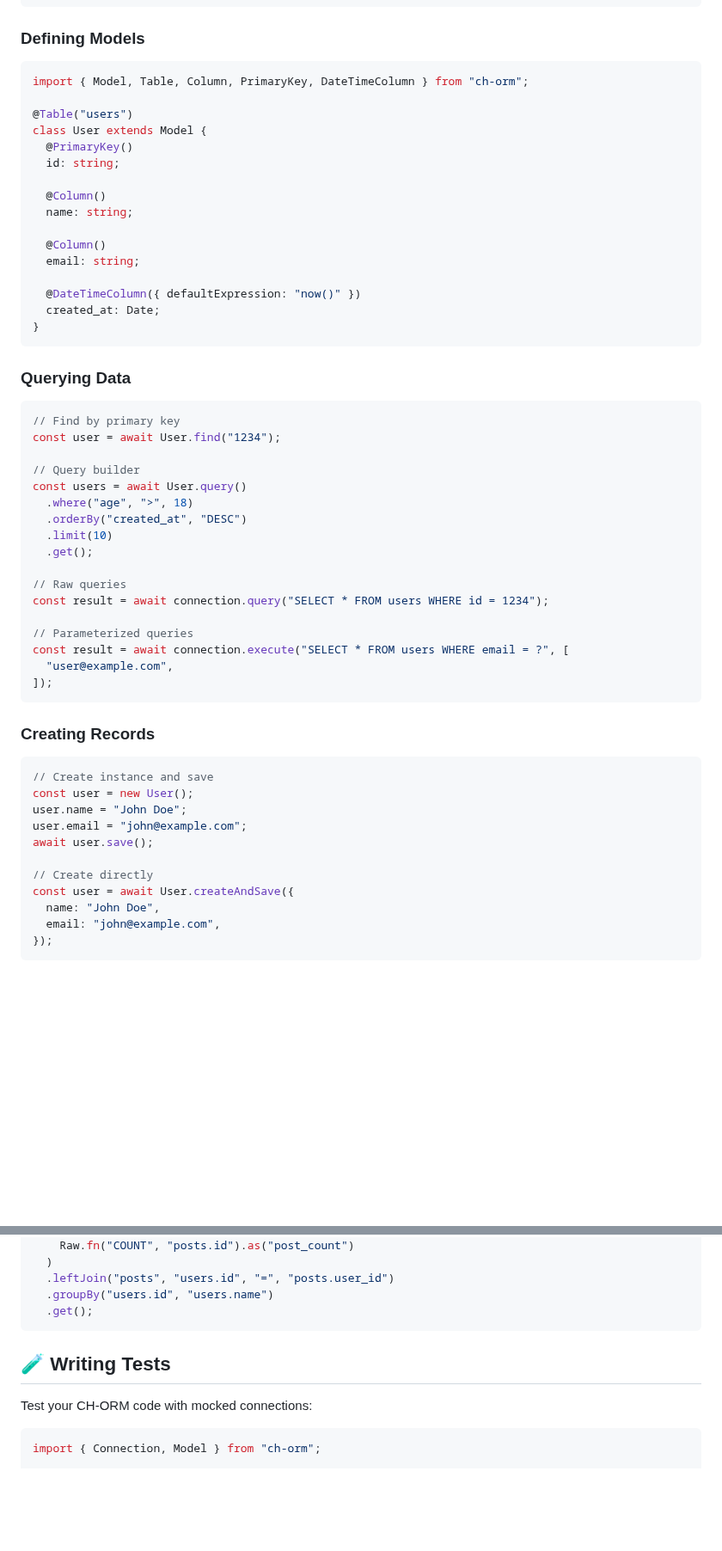
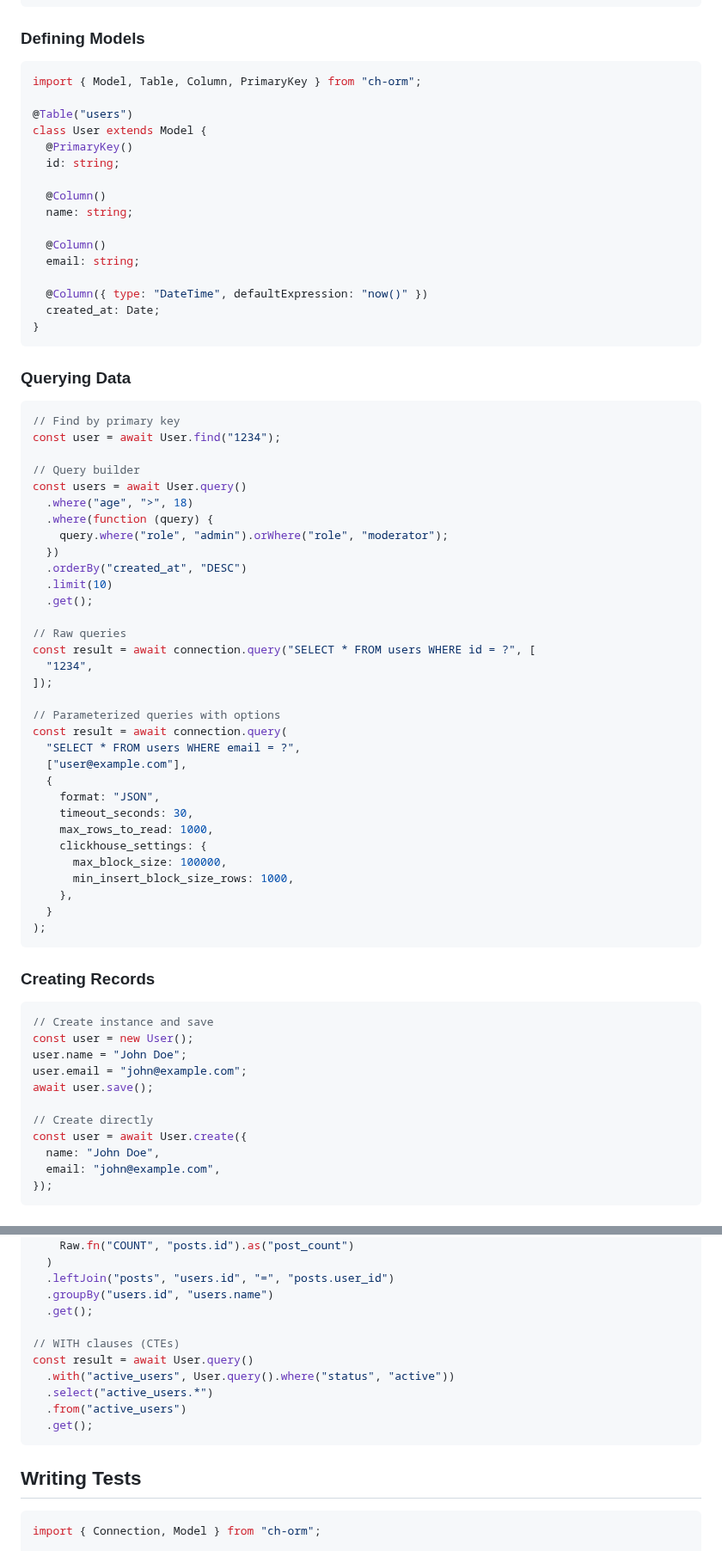
Before and after one commit to IARayan/ch-orm, a Markdown page: README.md, 2 parts joined by grey strips. Shown at 86% size. GitHub-like rendering; blank space fills up the shorter version.

````diff
--- a/README.md
+++ b/README.md
@@ -123,7 +94,7 @@ CLICKHOUSE_SEEDERS_PATH=./seeders
 ### Defining Models
 
 ```typescript
-import { Model, Table, Column, PrimaryKey, DateTimeColumn } from "ch-orm";
+import { Model, Table, Column, PrimaryKey } from "ch-orm";
 
 @Table("users")
 class User extends Model {
@@ -136,7 +107,7 @@ class User extends Model {
   @Column()
   email: string;
 
-  @DateTimeColumn({ defaultExpression: "now()" })
+  @Column({ type: "DateTime", defaultExpression: "now()" })
   created_at: Date;
 }
 ```
@@ -150,17 +121,32 @@ const user = await User.find("1234");
 // Query builder
 const users = await User.query()
   .where("age", ">", 18)
+  .where(function (query) {
+    query.where("role", "admin").orWhere("role", "moderator");
+  })
   .orderBy("created_at", "DESC")
   .limit(10)
   .get();
 
 // Raw queries
-const result = await connection.query("SELECT * FROM users WHERE id = 1234");
+const result = await connection.query("SELECT * FROM users WHERE id = ?", [
+  "1234",
+]);
 
-// Parameterized queries
-const result = await connection.execute("SELECT * FROM users WHERE email = ?", [
-  "user@example.com",
-]);
+// Parameterized queries with options
+const result = await connection.query(
+  "SELECT * FROM users WHERE email = ?",
+  ["user@example.com"],
+  {
+    format: "JSON",
+    timeout_seconds: 30,
+    max_rows_to_read: 1000,
+    clickhouse_settings: {
+      max_block_size: 100000,
+      min_insert_block_size_rows: 1000,
+    },
+  }
+);
 ```
 
 ### Creating Records
@@ -173,7 +159,7 @@ user.email = "john@example.com";
 await user.save();
 
 // Create directly
-const user = await User.createAndSave({
+const user = await User.create({
   name: "John Doe",
   email: "john@example.com",
 });
@@ -360,11 +261,16 @@ const userStats = await User.query()
   .leftJoin("posts", "users.id", "=", "posts.user_id")
   .groupBy("users.id", "users.name")
   .get();
+
+// WITH clauses (CTEs)
+const result = await User.query()
+  .with("active_users", User.query().where("status", "active"))
+  .select("active_users.*")
+  .from("active_users")
+  .get();
 ```
 
-## 🧪 Writing Tests
-
-Test your CH-ORM code with mocked connections:
+## Writing Tests
 
 ```typescript
 import { Connection, Model } from "ch-orm";
````
Also changed, not shown: other parts of README.md (+19 -141 lines).
